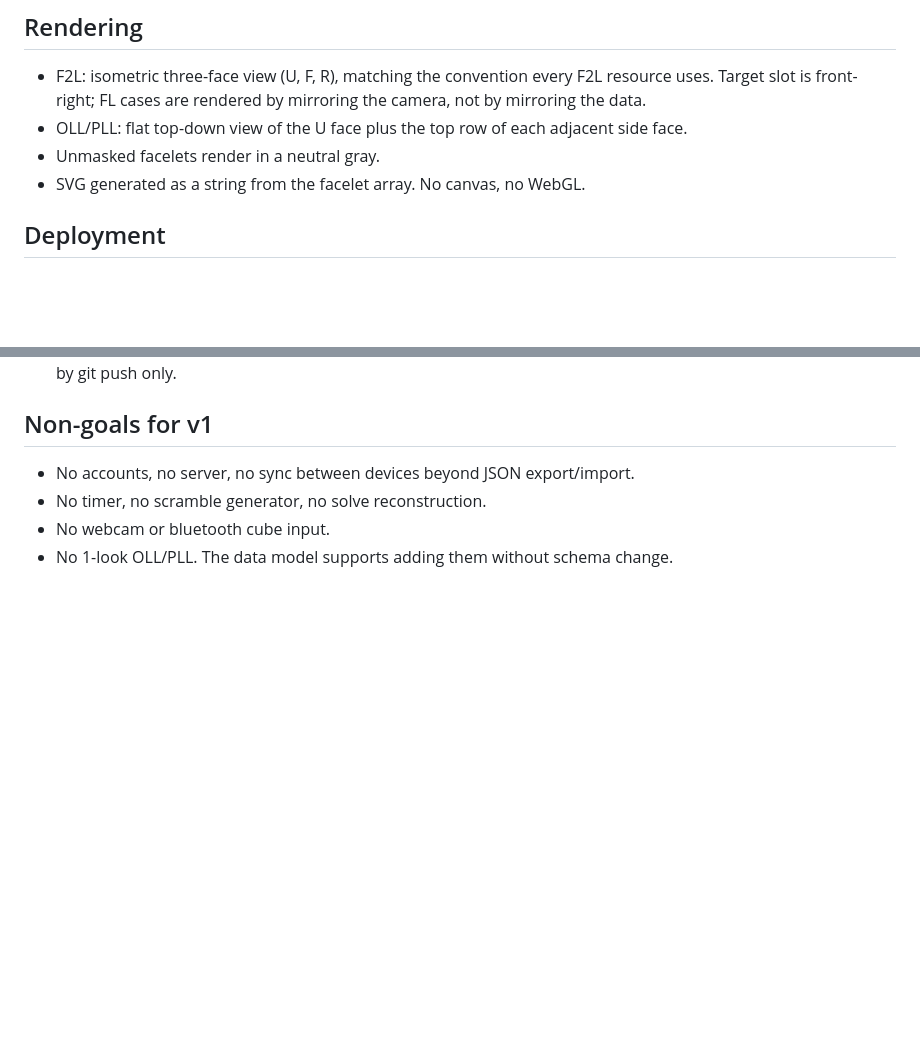
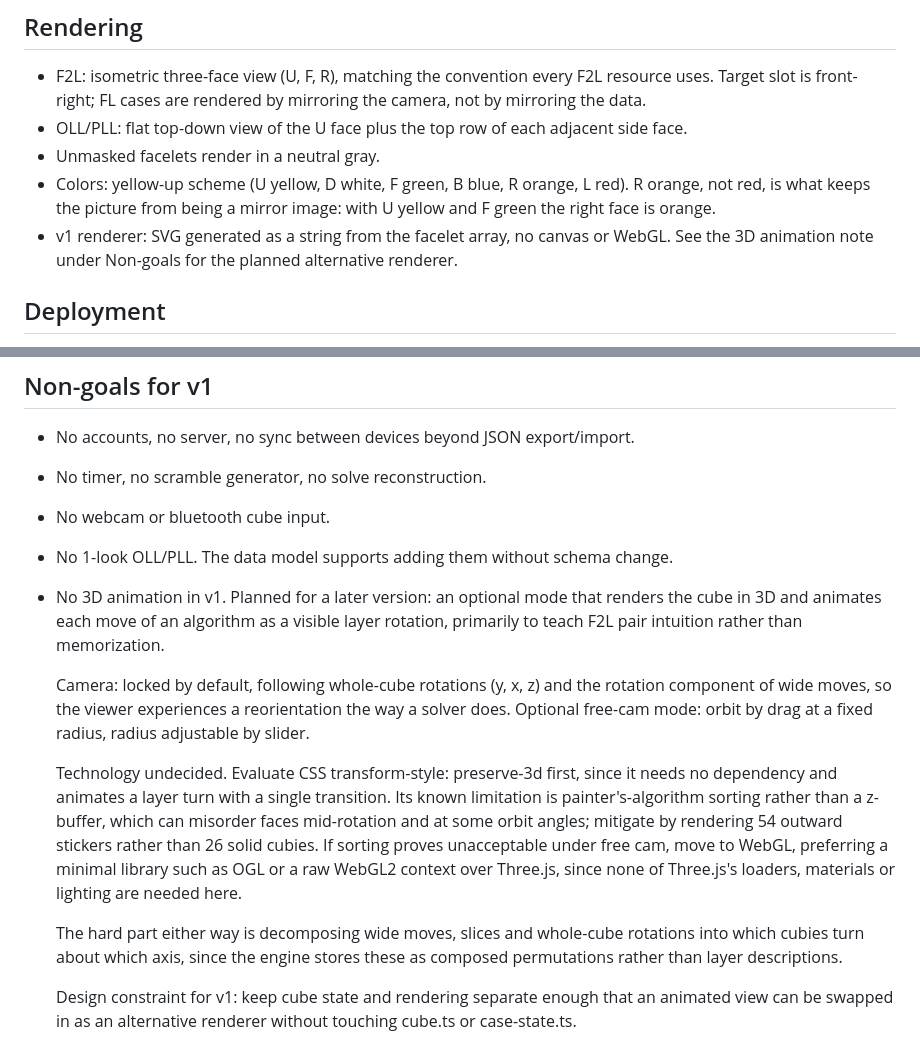
Before and after one commit to paragne/cfop-trainer, a Markdown page: SPEC.md, 2 parts joined by grey strips. Rendered like a GitHub page; blank space fills up the shorter version.

Commit message:
docs(spec): scope renderer line to v1 and note planned 3D mode
Also records the yellow-up color scheme and why R is orange.

```diff
--- a/SPEC.md
+++ b/SPEC.md
@@ -178,7 +178,12 @@ silent overwrite.
 - OLL/PLL: flat top-down view of the U face plus the top row of each adjacent
   side face.
 - Unmasked facelets render in a neutral gray.
-- SVG generated as a string from the facelet array. No canvas, no WebGL.
+- Colors: yellow-up scheme (U yellow, D white, F green, B blue, R orange, L red).
+  R orange, not red, is what keeps the picture from being a mirror image: with
+  U yellow and F green the right face is orange.
+- v1 renderer: SVG generated as a string from the facelet array, no canvas or
+  WebGL. See the 3D animation note under Non-goals for the planned alternative
+  renderer.
 
 ## Deployment
 
@@ -205,3 +210,29 @@ silent overwrite.
 - No timer, no scramble generator, no solve reconstruction.
 - No webcam or bluetooth cube input.
 - No 1-look OLL/PLL. The data model supports adding them without schema change.
+- No 3D animation in v1. Planned for a later version: an optional mode that
+  renders the cube in 3D and animates each move of an algorithm as a visible
+  layer rotation, primarily to teach F2L pair intuition rather than
+  memorization.
+
+  Camera: locked by default, following whole-cube rotations (y, x, z) and the
+  rotation component of wide moves, so the viewer experiences a reorientation
+  the way a solver does. Optional free-cam mode: orbit by drag at a fixed
+  radius, radius adjustable by slider.
+
+  Technology undecided. Evaluate CSS transform-style: preserve-3d first, since
+  it needs no dependency and animates a layer turn with a single transition.
+  Its known limitation is painter's-algorithm sorting rather than a z-buffer,
+  which can misorder faces mid-rotation and at some orbit angles; mitigate by
+  rendering 54 outward stickers rather than 26 solid cubies. If sorting proves
+  unacceptable under free cam, move to WebGL, preferring a minimal library such
+  as OGL or a raw WebGL2 context over Three.js, since none of Three.js's
+  loaders, materials or lighting are needed here.
+
+  The hard part either way is decomposing wide moves, slices and whole-cube
+  rotations into which cubies turn about which axis, since the engine stores
+  these as composed permutations rather than layer descriptions.
+
+  Design constraint for v1: keep cube state and rendering separate enough that
+  an animated view can be swapped in as an alternative renderer without
+  touching cube.ts or case-state.ts.
```
